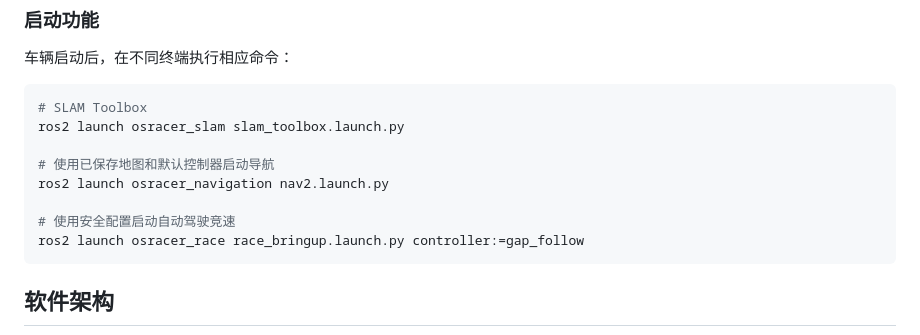
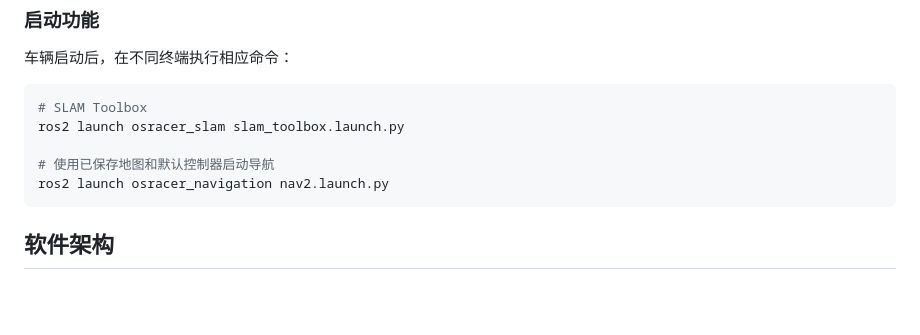
Before and after one commit to osrbot/osracer, a Markdown page: README_zh.md, the part around the change. GitHub-like rendering; blank space fills up the shorter version.

Commit message:
Update README_zh.md to remove racing launch instructions (#22)
Removed instructions for launching the autonomous racing with safety configuration.

Co-authored-by: dajianli <winter@osrbot.com>

````diff
--- a/README_zh.md
+++ b/README_zh.md
@@ -116,9 +116,6 @@ ros2 launch osracer_slam slam_toolbox.launch.py
 
 # 使用已保存地图和默认控制器启动导航
 ros2 launch osracer_navigation nav2.launch.py
-
-# 使用安全配置启动自动驾驶竞速
-ros2 launch osracer_race race_bringup.launch.py controller:=gap_follow
 ```
 
 ## 软件架构
````
